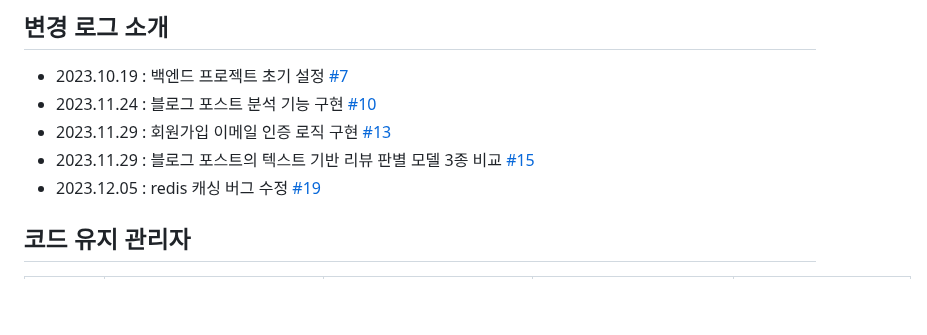
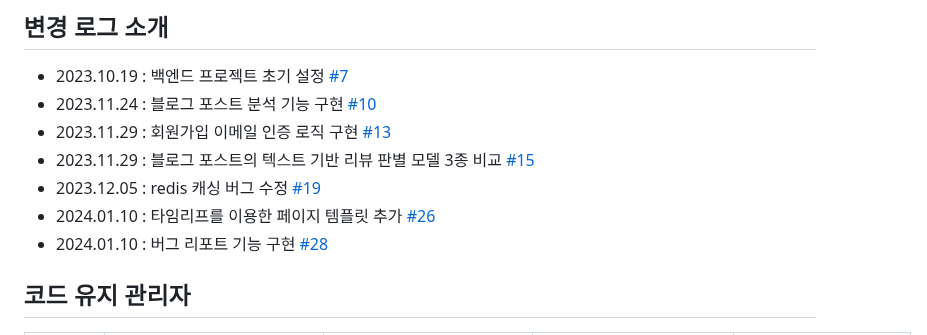
Before and after one commit to see-realview/see-realview-backend, a Markdown page: README.md, the part around the change. Rendered like a GitHub page; blank space fills up the shorter version.

Commit message:
docs: add closed issues
- 작업이 완료된 이슈 내용 추가

```diff
--- a/README.md
+++ b/README.md
@@ -65,6 +65,8 @@ $ java -jar see-realview-0.0.1-SNAPSHOT.jar
 - 2023.11.29 : 회원가입 이메일 인증 로직 구현 [#13](https://github.com/see-realview/see-realview-backend/issues/13)
 - 2023.11.29 : 블로그 포스트의 텍스트 기반 리뷰 판별 모델 3종 비교 [#15](https://github.com/see-realview/see-realview-backend/issues/15)
 - 2023.12.05 : redis 캐싱 버그 수정 [#19](https://github.com/see-realview/see-realview-backend/issues/19)
+- 2024.01.10 : 타임리프를 이용한 페이지 템플릿 추가 [#26](https://github.com/see-realview/see-realview-backend/issues/26)
+- 2024.01.10 : 버그 리포트 기능 구현 [#28](https://github.com/see-realview/see-realview-backend/issues/28)
 
 </br>
 
```
